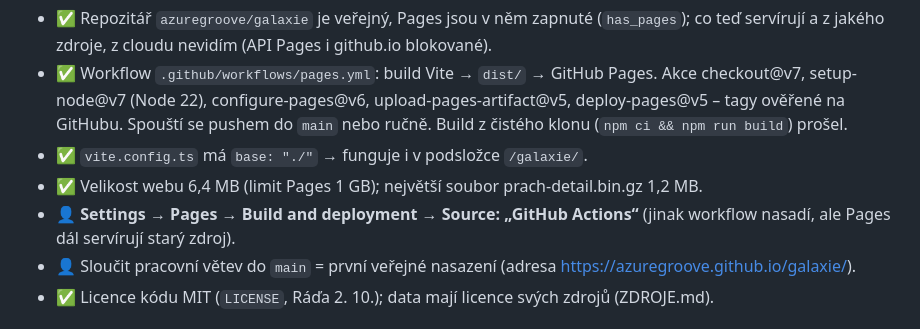
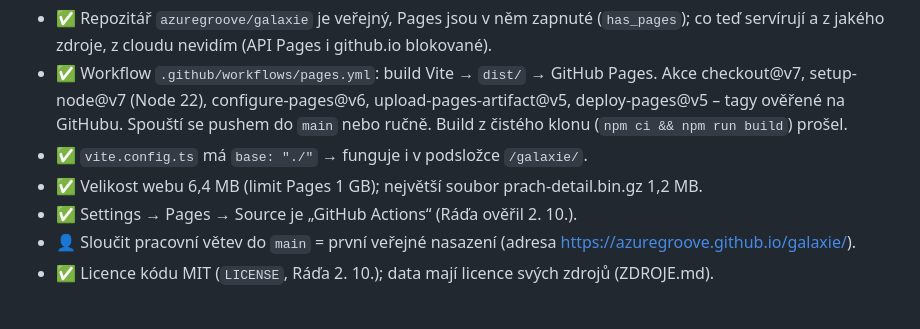
Before and after one commit to azuregroove/galaxie, a Markdown page: nasazeni/CHECKLIST.md, the part around the change. Rendered like a GitHub page.

```diff
--- a/nasazeni/CHECKLIST.md
+++ b/nasazeni/CHECKLIST.md
@@ -10,7 +10,7 @@ Stav k 2. 10. 2026. ✅ = ověřeno, ⛔ = z cloudu nešlo ověřit (blokovaná
   nebo ručně. Build z čistého klonu (`npm ci && npm run build`) prošel.
 - ✅ `vite.config.ts` má `base: "./"` → funguje i v podsložce `/galaxie/`.
 - ✅ Velikost webu 6,4 MB (limit Pages 1 GB); největší soubor prach-detail.bin.gz 1,2 MB.
-- 👤 **Settings → Pages → Build and deployment → Source: „GitHub Actions“** (jinak workflow nasadí, ale Pages dál servírují starý zdroj).
+- ✅ Settings → Pages → Source je „GitHub Actions“ (Ráďa ověřil 2. 10.).
 - 👤 Sloučit pracovní větev do `main` = první veřejné nasazení (adresa https://azuregroove.github.io/galaxie/).
 - ✅ Licence kódu MIT (`LICENSE`, Ráďa 2. 10.); data mají licence svých zdrojů (ZDROJE.md).
 
```
Also changed, not shown: STAV.md (+2 -2 lines).
